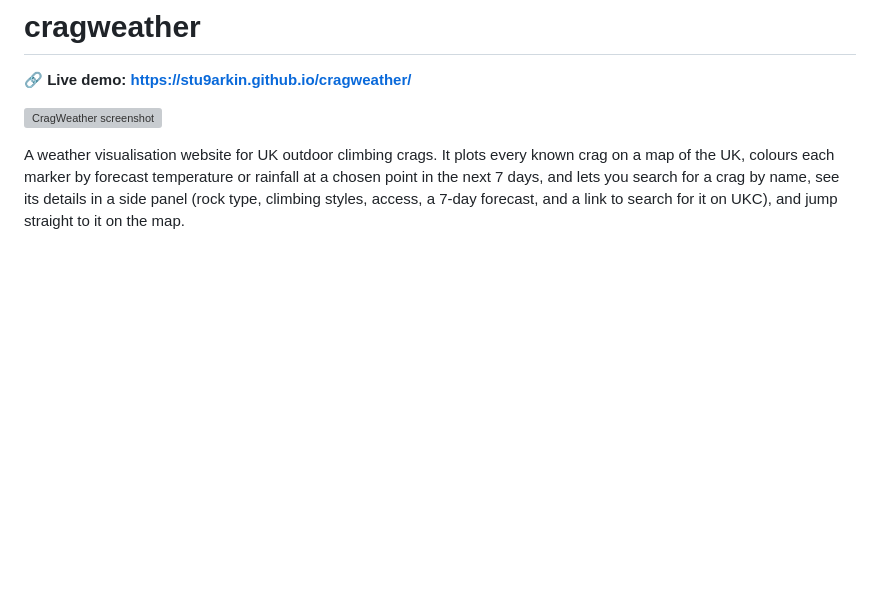
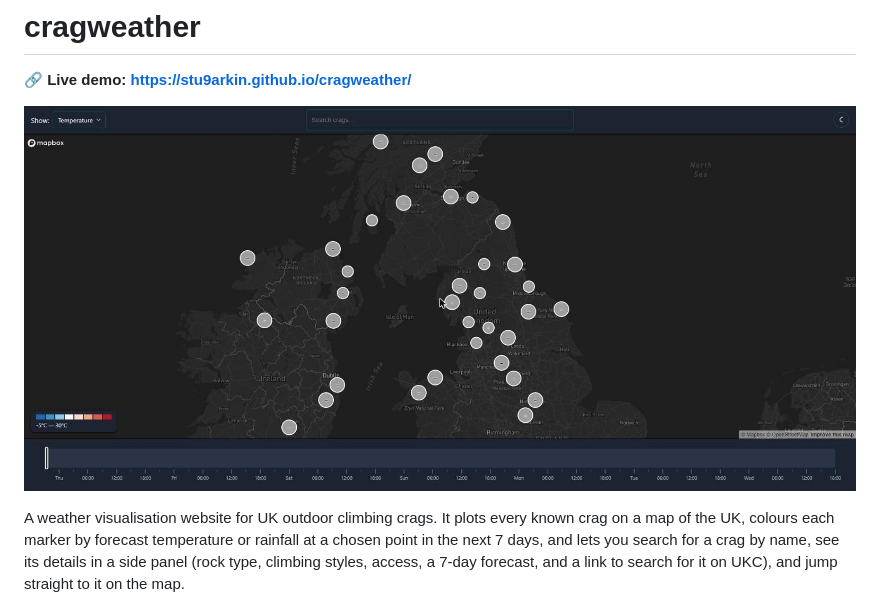
Before and after one commit to stu9arkin/cragweather, a Markdown page: README.md, the part around the change. GitHub-like rendering; pictures changed too: docs/screenshot.jpg (added); blank space fills up the shorter version; grey boxes are pictures that could not be loaded.

```diff
--- a/README.md
+++ b/README.md
@@ -2,7 +2,7 @@
 
 **🔗 Live demo: https://stu9arkin.github.io/cragweather/**
 
-![CragWeather screenshot](docs/screenshot.png)
+![CragWeather screenshot](docs/screenshot.jpg)
 
 A weather visualisation website for UK outdoor climbing crags. It plots every
 known crag on a map of the UK, colours each marker by forecast temperature or
```
Also changed, not shown: 1 other file.
